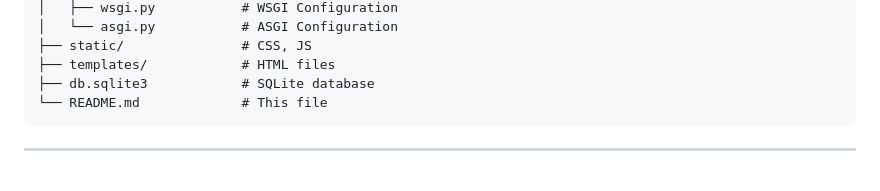
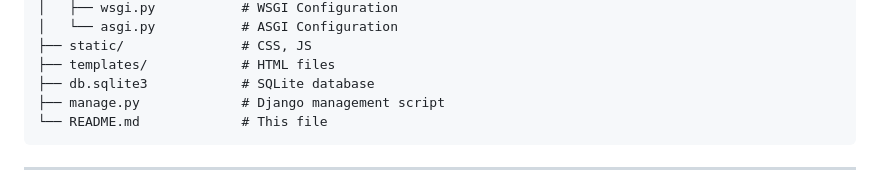
Before and after one commit to lSEMBA/Web-Technology, a Markdown page: README.md, the part around the change. Rendered like a GitHub page.

````diff
--- a/README.md
+++ b/README.md
@@ -93,6 +93,7 @@ Web-Technology-Project/
 ├── static/               # CSS, JS
 ├── templates/            # HTML files
 ├── db.sqlite3            # SQLite database
+├── manage.py             # Django management script
 └── README.md             # This file
 ```
 
````
